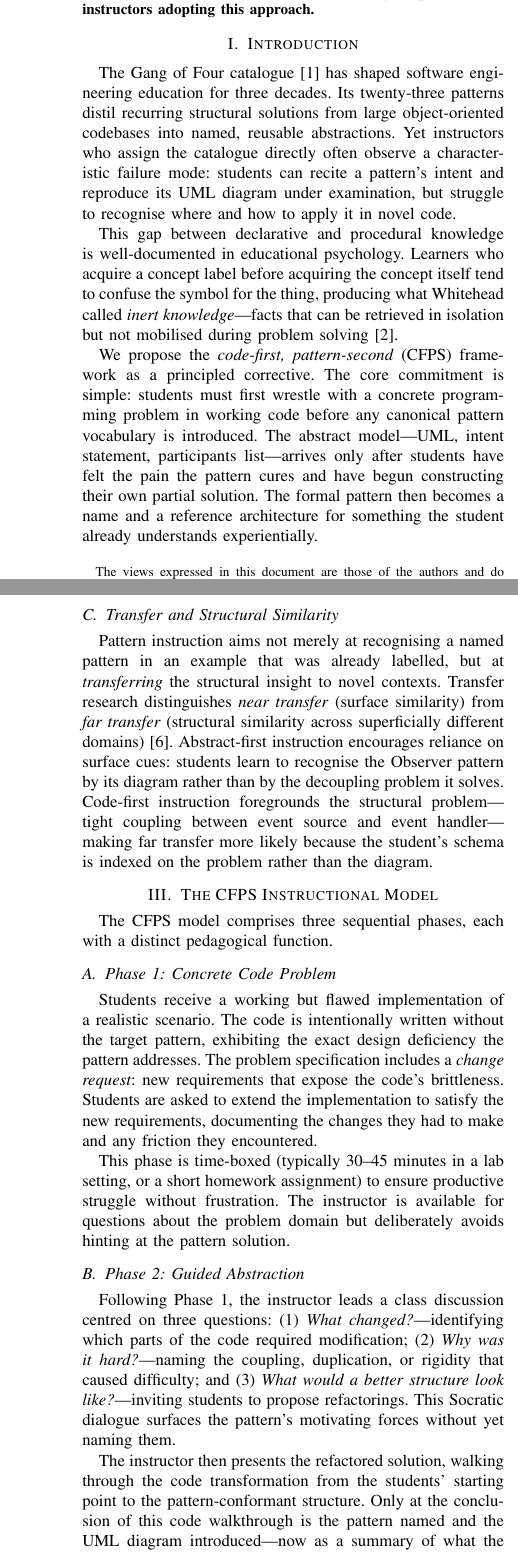
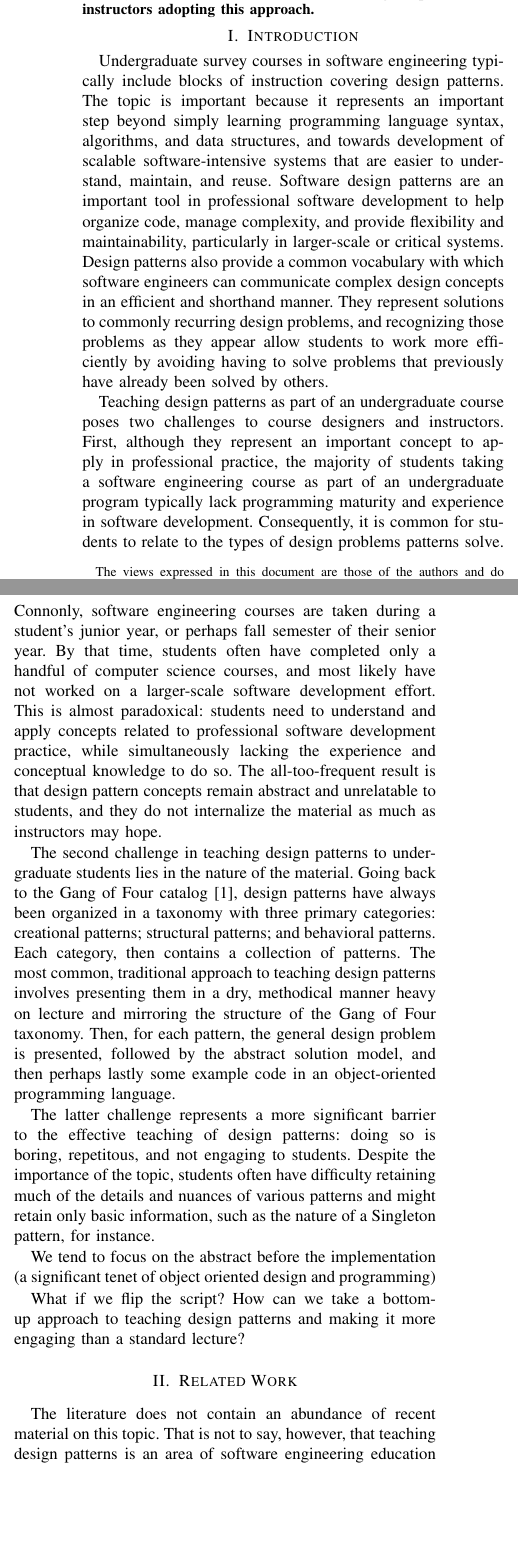
Before and after one commit to jhemmes65/rmccsc2026paper, a LaTeX paper (paper.tex): two parts of the columns of pages 1 and 2 of 4 before the commit and two parts of the columns of page 1 of 2 after it, joined at a grey line, cut so that both start at the same text, the shorter picture padded with empty space. Compiled offline with pdfLaTeX.

Commit message:
Added introduction

```diff
--- a/paper.tex
+++ b/paper.tex
@@ -40,4 +40,18 @@ this approach.
 \end{abstract}
 
 \section{Introduction}
+Undergraduate survey courses in software engineering typically include blocks of instruction covering design patterns. The topic is important because it represents an important step beyond simply learning programming language syntax, algorithms, and data structures, and towards development of scalable software-intensive systems that are easier to understand, maintain, and reuse. Software design patterns are an important tool in professional software development to help organize code, manage complexity, and provide flexibility and maintainability, particularly in larger-scale or critical systems. Design patterns also provide a common vocabulary with which software engineers can communicate complex design concepts in an efficient and shorthand manner. They represent solutions to commonly recurring design problems, and recognizing those problems as they appear allow students to work more efficiently by avoiding having to solve problems that previously have already been solved by others.
 
+Teaching design patterns as part of an undergraduate course poses two challenges to course designers and instructors. First, although they represent an important concept to apply in professional practice, the majority of students taking a software engineering course as part of an undergraduate program typically lack programming maturity and experience in software development. Consequently, it is common for students to relate to the types of design problems patterns solve. Connonly, software engineering courses are taken during a student's junior year, or perhaps fall semester of their senior year. By that time, students often have completed only a handful of computer science courses, and most likely have not worked on a larger-scale software development effort. This is almost paradoxical: students need to understand and apply concepts related to professional software development practice, while simultaneously lacking the experience and conceptual knowledge to do so. The all-too-frequent result is that design pattern concepts remain abstract and unrelatable to students, and they do not internalize the material as much as instructors may hope.
+
+The second challenge in teaching design patterns to undergraduate students lies in the nature of the material. Going back to the Gang of Four catalog~\cite{gamma1994}, design patterns have always been organized in a taxonomy with three primary categories: creational patterns; structural patterns; and behavioral patterns. Each category, then contains a collection of patterns. The most common, traditional approach to teaching design patterns involves presenting them in a dry, methodical manner heavy on lecture and mirroring the structure of the Gang of Four taxonomy. Then, for each pattern, the general design problem is presented, followed by the abstract solution model, and then perhaps lastly some example code in an object-oriented programming language.
+
+The latter challenge represents a more significant barrier to the effective teaching of design patterns: doing so is boring, repetitous, and not engaging to students. Despite the importance of the topic, students often have difficulty retaining much of the details and nuances of various patterns and might retain only basic information, such as the nature of a Singleton pattern, for instance.
+
+We tend to focus on the abstract before the implementation (a significant tenet of object oriented design and programming)
+
+What if we flip the script?  How can we take a bottom-up approach to teaching design patterns and making it more engaging than a standard lecture?
+
+\section{Related Work}
+The literature does not contain an abundance of recent material on this topic. That is not to say, however, that teaching design patterns is an area of software engineering education that cannot be improved. This section provides a brief survey of the literature reflecting current pedagogical practice.
+\begin{thebibliography}{9}
```
Also changed, not shown: paper.tex (8 more changed lines).
